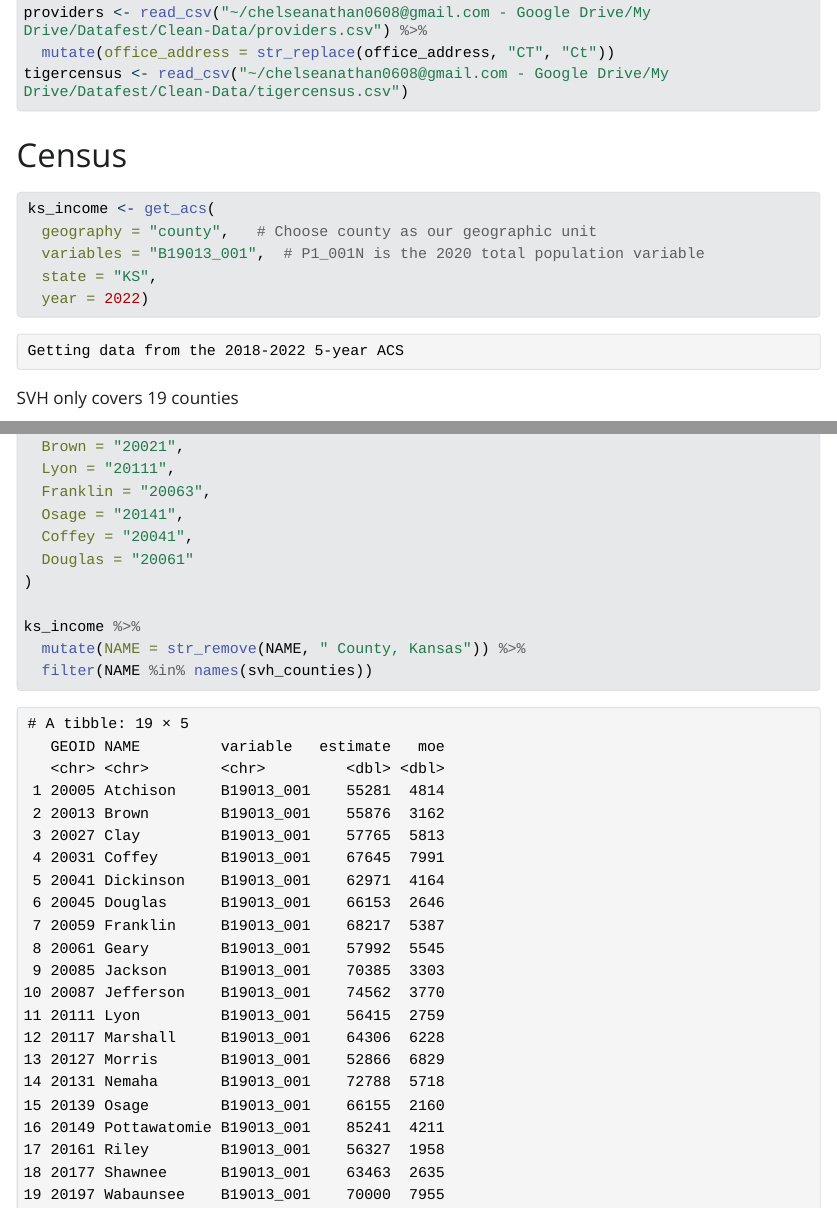
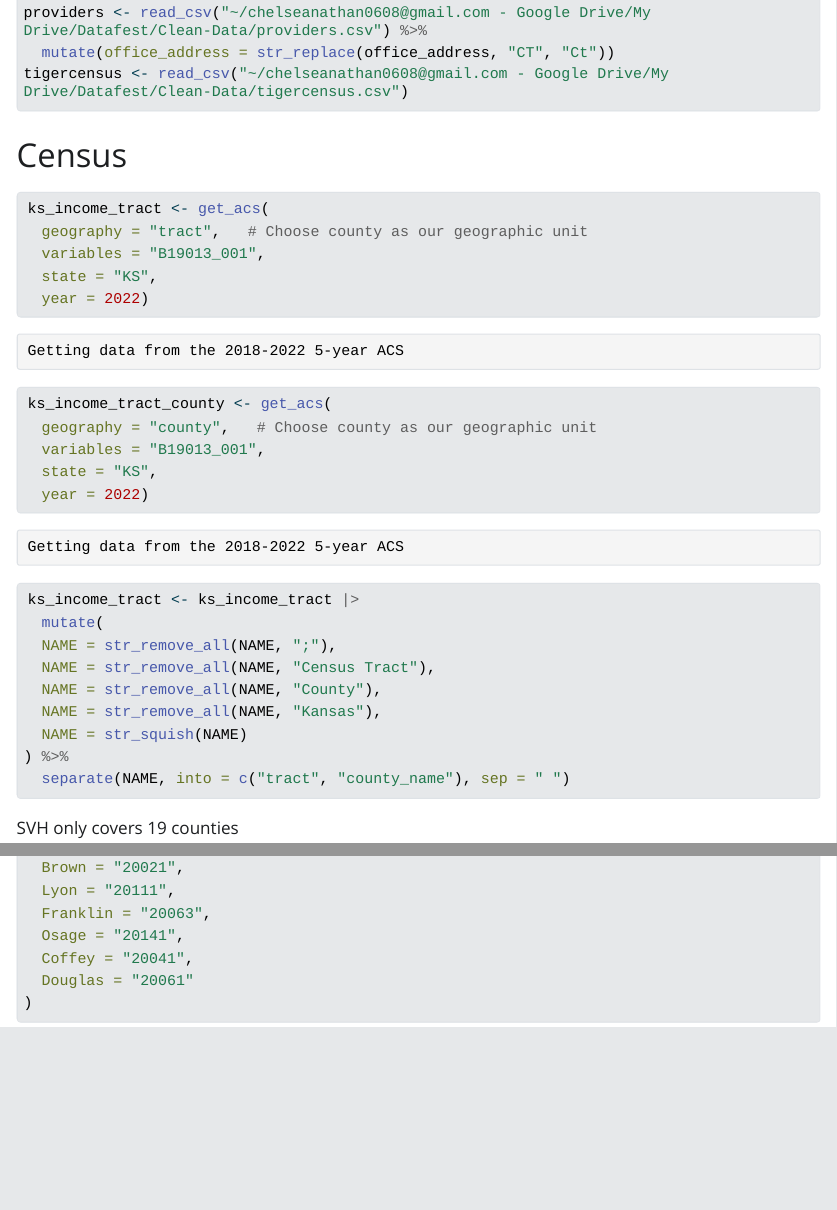
Before and after one commit to anric-n/datafest2026, a Quarto document (EDA/chelsea.qmd): the page in a window 1100 px wide, from 580 px down, and a second part further down, joined at a grey line. The pictures show the output file EDA/chelsea.html that the author committed with the source, opened offline; Quarto's library style sheets are replaced by a plain one without menus; long lines of code are wrapped.

Commit message:
extracted tracts, mutated for county colmn and tract code

````diff
--- a/EDA/chelsea.qmd
+++ b/EDA/chelsea.qmd
@@ -25,11 +25,27 @@ tigercensus <- read_csv("~/chelseanathan0608@gmail.com - Google Drive/My Drive/D
 
 # Census
 ```{r}
-ks_income <- get_acs(
-  geography = "county",   # Choose county as our geographic unit
-  variables = "B19013_001",  # P1_001N is the 2020 total population variable
+ks_income_tract <- get_acs(
+  geography = "tract",   # Choose county as our geographic unit
+  variables = "B19013_001",
   state = "KS",
   year = 2022)
+
+ks_income_tract_county <- get_acs(
+  geography = "county",   # Choose county as our geographic unit
+  variables = "B19013_001",
+  state = "KS",
+  year = 2022)
+
+ks_income_tract <- ks_income_tract |>
+  mutate(
+  NAME = str_remove_all(NAME, ";"),
+  NAME = str_remove_all(NAME, "Census Tract"),
+  NAME = str_remove_all(NAME, "County"),
+  NAME = str_remove_all(NAME, "Kansas"),
+  NAME = str_squish(NAME)
+) %>%
+  separate(NAME, into = c("tract", "county_name"), sep = " ")
 ```
 
 SVH only covers 19 counties
@@ -56,8 +72,4 @@ svh_counties <- c(
   Coffey = "20041",
   Douglas = "20061"
 )
-
-ks_income <- ks_income %>%
-  mutate(NAME = str_remove(NAME, " County, Kansas")) %>%
-  filter(NAME %in% names(svh_counties))
 ```
````
Also changed, not shown: EDA/chelsea.html.
